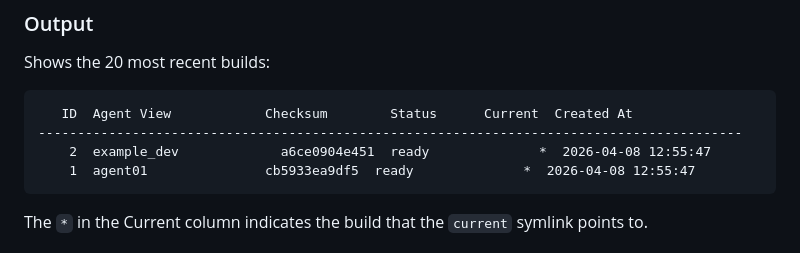
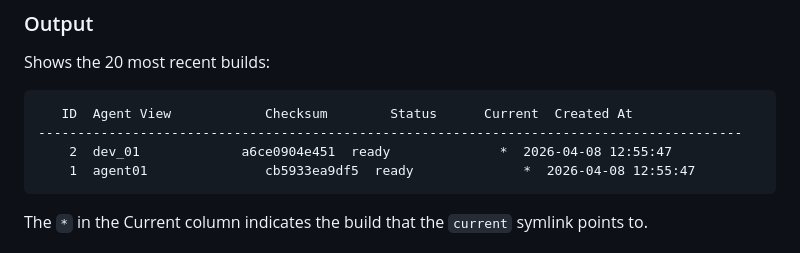
Before and after one commit to agento-cc/agento, a Markdown page: docs/cli/workspace-build.md, the part around the change. Rendered like a GitHub page.

````diff
--- a/docs/cli/workspace-build.md
+++ b/docs/cli/workspace-build.md
@@ -100,7 +100,7 @@ Shows the 20 most recent builds:
 ```
    ID  Agent View            Checksum        Status      Current  Created At
 ------------------------------------------------------------------------------------------
-    2  example_dev             a6ce0904e451  ready              *  2026-04-08 12:55:47
+    2  dev_01             a6ce0904e451  ready              *  2026-04-08 12:55:47
     1  agent01               cb5933ea9df5  ready              *  2026-04-08 12:55:47
 ```
 
````
Also changed, not shown: CLAUDE.md (+1 -0 lines).
